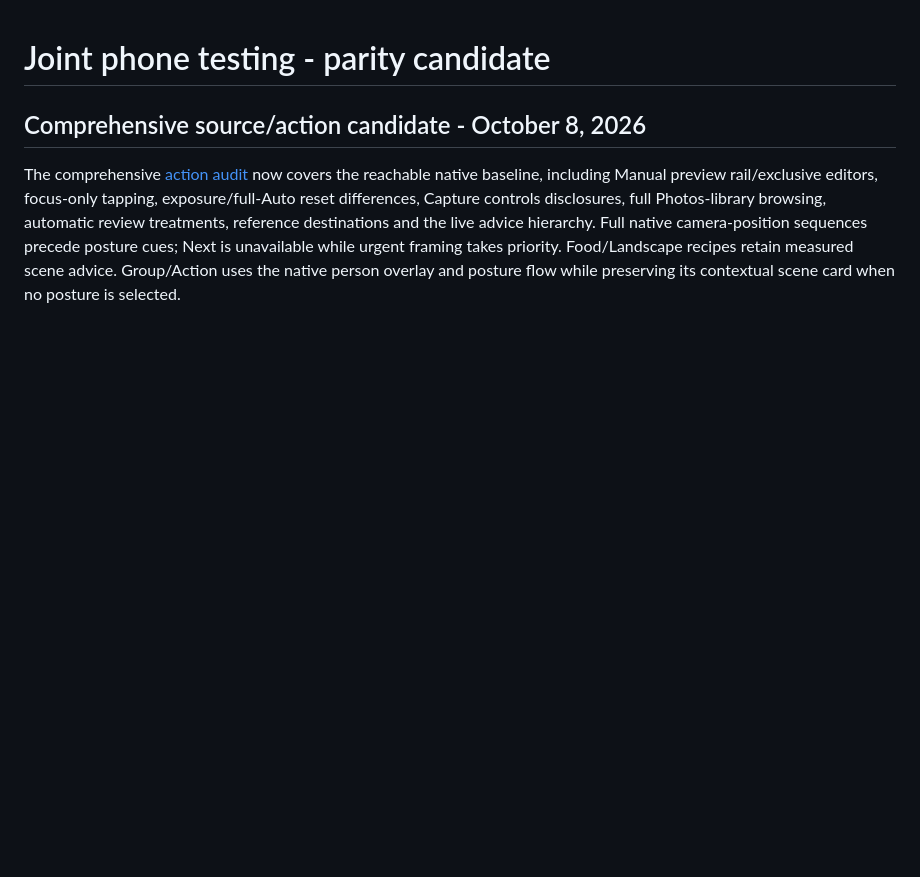
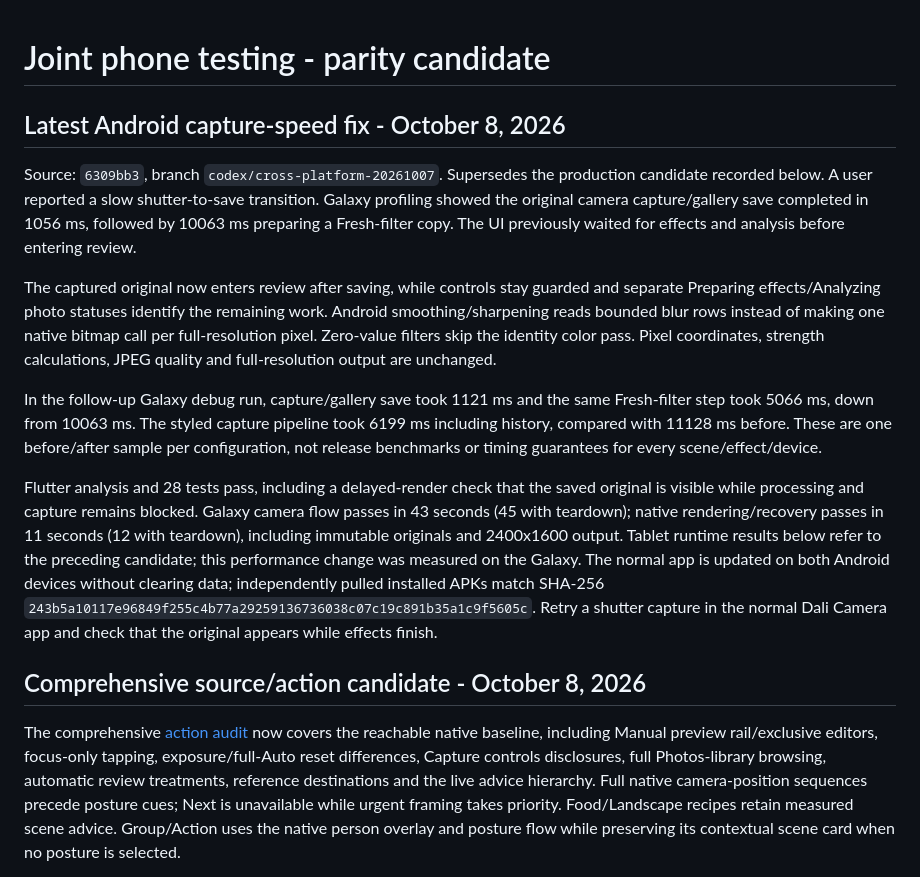
Before and after one commit to glicxu/mobile_camera, a Markdown page: docs/cross_platform_joint_testing.md, the part around the change. GitHub-like rendering; blank space fills up the shorter version.

Commit message:
Record Android capture latency fix and installed candidate [skip ci]

```diff
--- a/docs/cross_platform_joint_testing.md
+++ b/docs/cross_platform_joint_testing.md
@@ -1,4 +1,14 @@
 # Joint phone testing - parity candidate
+
+## Latest Android capture-speed fix - October 8, 2026
+
+Source: `6309bb3`, branch `codex/cross-platform-20261007`. Supersedes the production candidate recorded below. A user reported a slow shutter-to-save transition. Galaxy profiling showed the original camera capture/gallery save completed in 1056 ms, followed by 10063 ms preparing a Fresh-filter copy. The UI previously waited for effects and analysis before entering review.
+
+The captured original now enters review after saving, while controls stay guarded and separate Preparing effects/Analyzing photo statuses identify the remaining work. Android smoothing/sharpening reads bounded blur rows instead of making one native bitmap call per full-resolution pixel. Zero-value filters skip the identity color pass. Pixel coordinates, strength calculations, JPEG quality and full-resolution output are unchanged.
+
+In the follow-up Galaxy debug run, capture/gallery save took 1121 ms and the same Fresh-filter step took 5066 ms, down from 10063 ms. The styled capture pipeline took 6199 ms including history, compared with 11128 ms before. These are one before/after sample per configuration, not release benchmarks or timing guarantees for every scene/effect/device.
+
+Flutter analysis and 28 tests pass, including a delayed-render check that the saved original is visible while processing and capture remains blocked. Galaxy camera flow passes in 43 seconds (45 with teardown); native rendering/recovery passes in 11 seconds (12 with teardown), including immutable originals and 2400x1600 output. Tablet runtime results below refer to the preceding candidate; this performance change was measured on the Galaxy. The normal app is updated on both Android devices without clearing data; independently pulled installed APKs match SHA-256 `243b5a10117e96849f255c4b77a29259136736038c07c19c891b35a1c9f5605c`. Retry a shutter capture in the normal Dali Camera app and check that the original appears while effects finish.
 
 ## Comprehensive source/action candidate - October 8, 2026
 
```
Also changed, not shown: docs/cross_platform_remaining_port_plan.md (+4 -0 lines).
